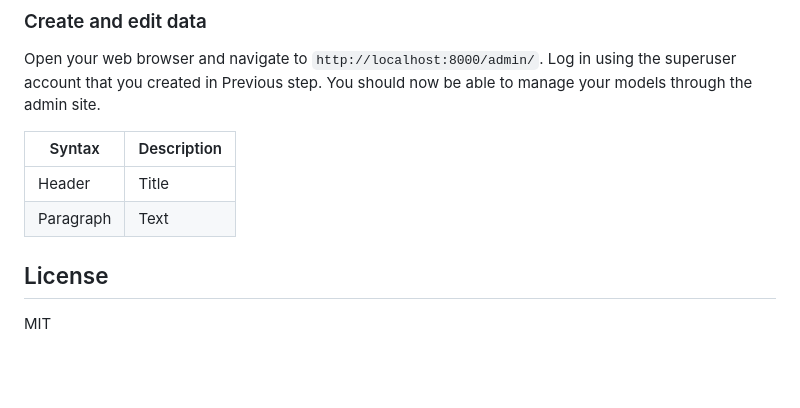
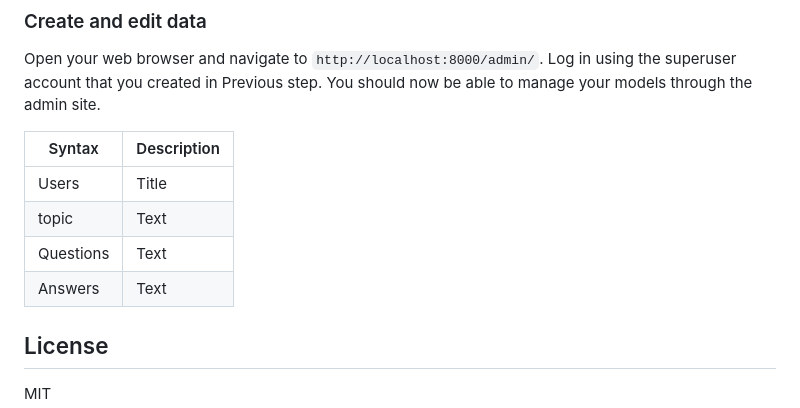
Before and after one commit to alialaei1/Interactive-User-Guides-Template, a Markdown page: README.md, the part around the change. Rendered like a GitHub page; blank space fills up the shorter version.

```diff
--- a/README.md
+++ b/README.md
@@ -102,8 +102,10 @@
 
 | Syntax      | Description |
 | ----------- | ----------- |
-| Header      | Title       |
-| Paragraph   | Text        |
+| Users      | Title       |
+| topic   | Text        |
+| Questions   | Text        |
+| Answers   | Text        |
 
 ## License
 MIT
```
